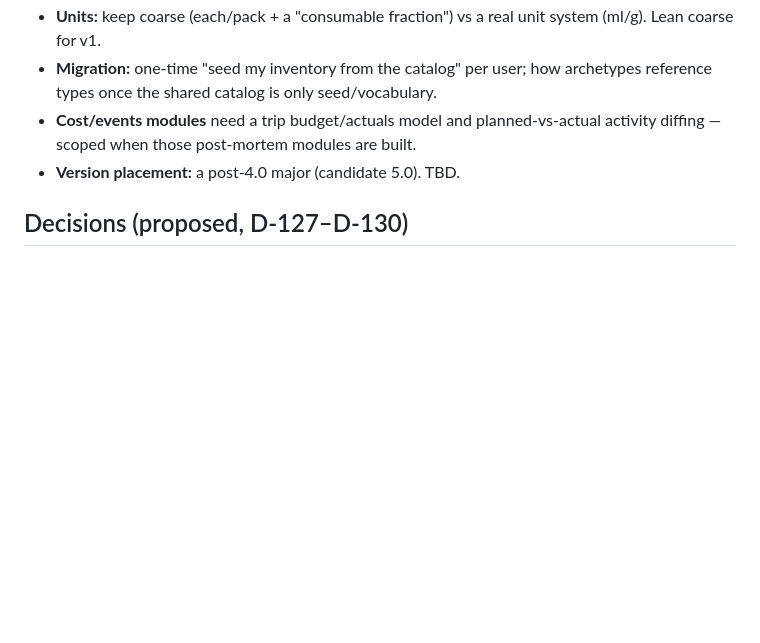
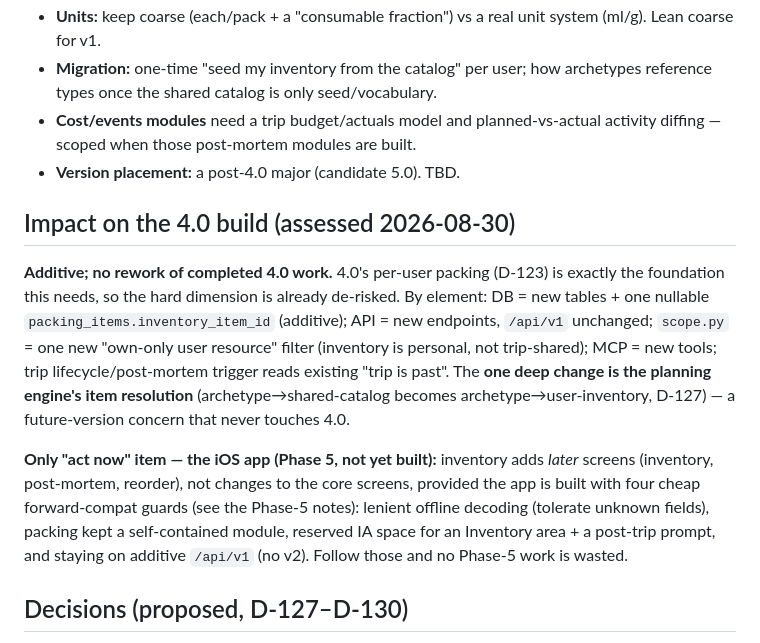
Before and after one commit to rundere/rundere-server, a Markdown page: SPEC-5-inventory-postmortem.md, the part around the change. GitHub-like rendering; blank space fills up the shorter version.

Commit message:
docs: inventory/post-mortem impact on 4.0 (additive) + iOS forward-compat guards
Assessed impact: additive, no rework of completed 4.0 server work (per-user
packing D-123 is the foundation). One deep future change is the planning
engine's item resolution — never touches 4.0. Recorded the 4 iOS Phase-5
forward-compat guards (lenient offline decoding, packing as a module, reserved
IA, additive /api/v1) so inventory adds screens later without app rework.

Co-Authored-By: Claude Opus 4.8 <noreply@anthropic.com>

```diff
--- a/SPEC-5-inventory-postmortem.md
+++ b/SPEC-5-inventory-postmortem.md
@@ -91,6 +91,25 @@ reserved for a future shopping-list export, but nothing automated in v1.
   activity diffing — scoped when those post-mortem modules are built.
 - **Version placement:** a post-4.0 major (candidate 5.0). TBD.
 
+## Impact on the 4.0 build (assessed 2026-08-30)
+**Additive; no rework of completed 4.0 work.** 4.0's per-user packing (D-123) is
+exactly the foundation this needs, so the hard dimension is already de-risked.
+By element: DB = new tables + one nullable `packing_items.inventory_item_id`
+(additive); API = new endpoints, `/api/v1` unchanged; `scope.py` = one new
+"own-only user resource" filter (inventory is personal, not trip-shared); MCP =
+new tools; trip lifecycle/post-mortem trigger reads existing "trip is past".
+The **one deep change is the planning engine's item resolution**
+(archetype→shared-catalog becomes archetype→user-inventory, D-127) — a
+future-version concern that never touches 4.0.
+
+**Only "act now" item — the iOS app (Phase 5, not yet built):** inventory adds
+*later* screens (inventory, post-mortem, reorder), not changes to the core
+screens, provided the app is built with four cheap forward-compat guards (see the
+Phase-5 notes): lenient offline decoding (tolerate unknown fields), packing kept
+a self-contained module, reserved IA space for an Inventory area + a post-trip
+prompt, and staying on additive `/api/v1` (no v2). Follow those and no Phase-5
+work is wasted.
+
 ## Decisions (proposed, D-127–D-130)
 - **D-127 — Inventory is per-user; no shared master list.** The per-user
   `InventoryItem` set is the master list; the shared `PackingCatalogItem` becomes
```
